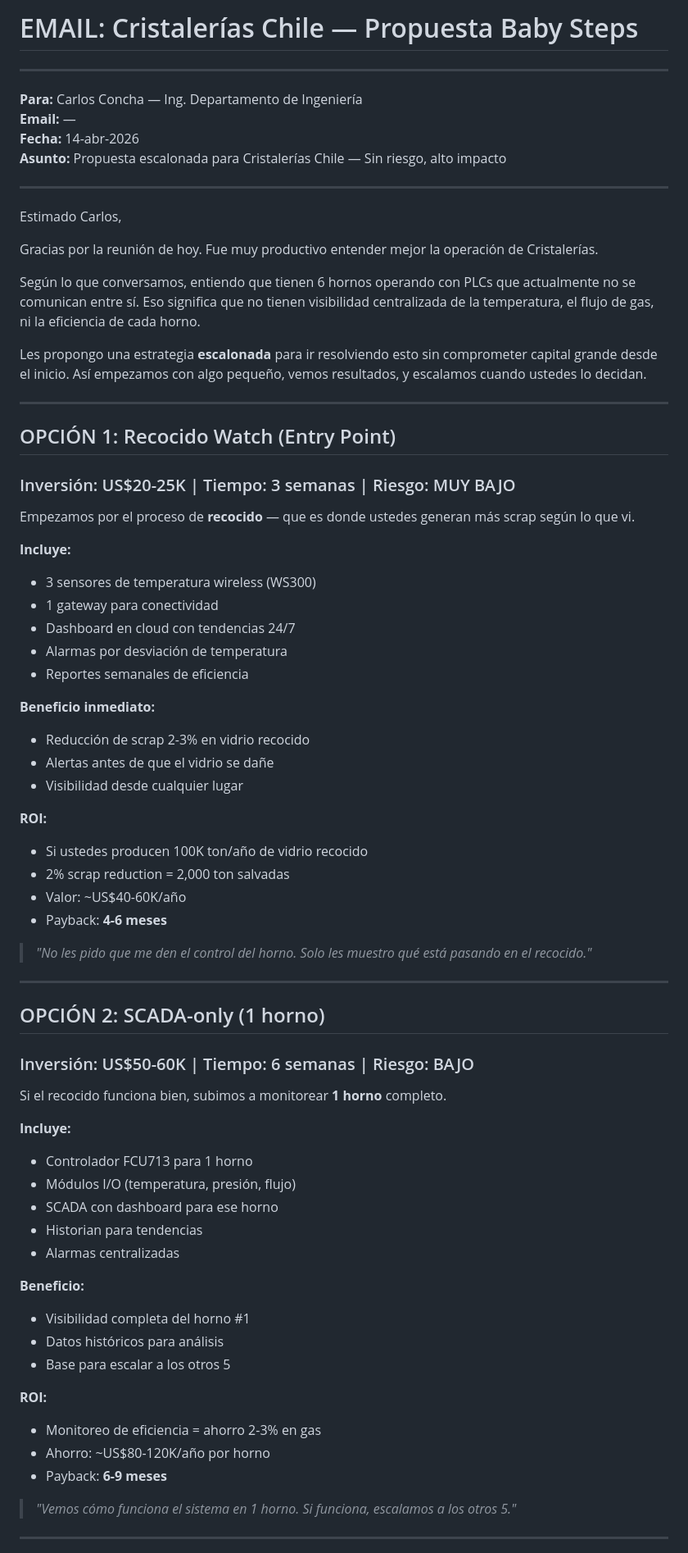
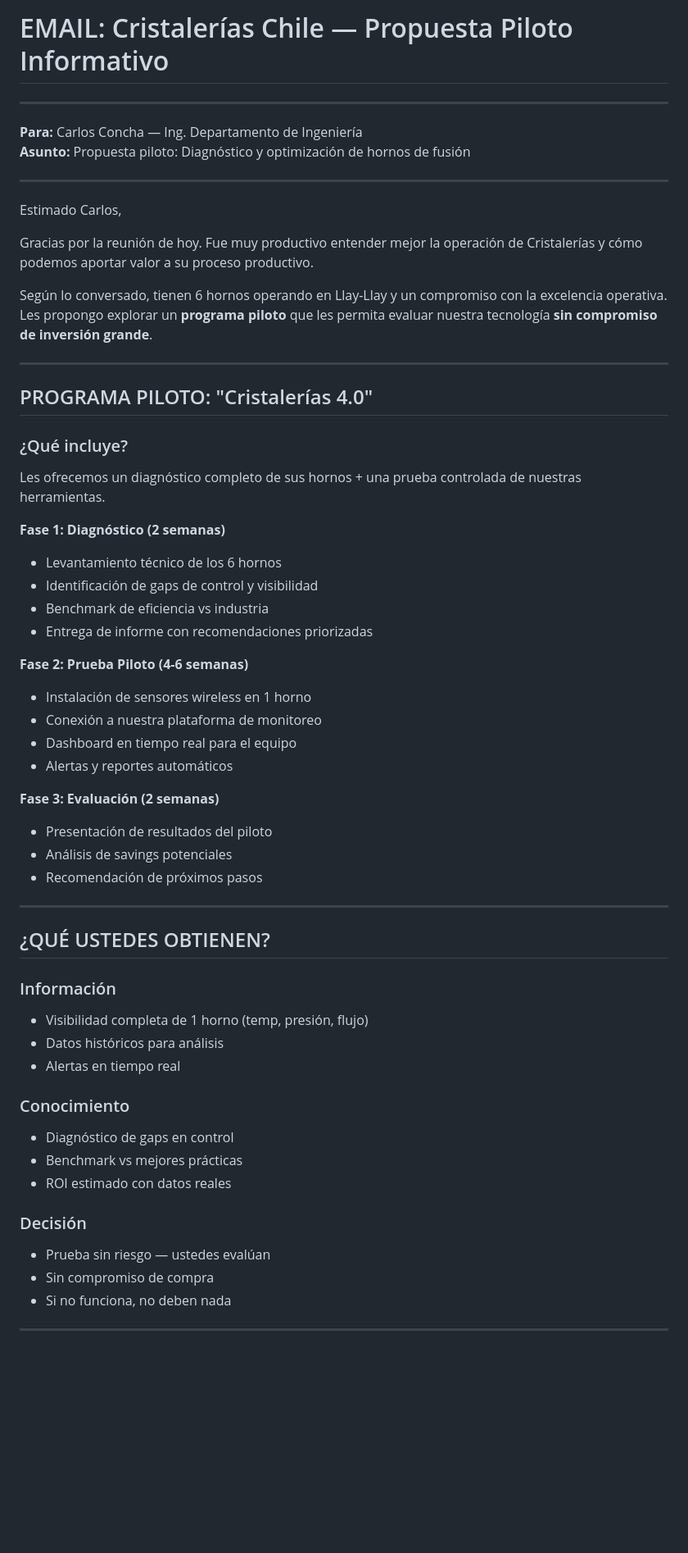
Before and after one commit to vvilche/TierCero, a Markdown page: data/processed/email_cristalerias.md, the part around one of its changes. Shown at 82% size. Drawn GitHub-style; blank space fills up the shorter version.

```diff
--- a/data/processed/email_cristalerias.md
+++ b/data/processed/email_cristalerias.md
@@ -1,74 +1,61 @@
-# EMAIL: Cristalerías Chile — Propuesta Baby Steps
+# EMAIL: Cristalerías Chile — Propuesta Piloto Informativo
 
 ---
 
 **Para:** Carlos Concha — Ing. Departamento de Ingeniería
-**Email:** —
-**Fecha:** 14-abr-2026
-**Asunto:** Propuesta escalonada para Cristalerías Chile — Sin riesgo, alto impacto
+**Asunto:** Propuesta piloto: Diagnóstico y optimización de hornos de fusión
 
 ---
 
 Estimado Carlos,
 
-Gracias por la reunión de hoy. Fue muy productivo entender mejor la operación de Cristalerías.
+Gracias por la reunión de hoy. Fue muy productivo entender mejor la operación de Cristalerías y cómo podemos aportar valor a su proceso productivo.
 
-Según lo que conversamos, entiendo que tienen 6 hornos operando con PLCs que actualmente no se comunican entre sí. Eso significa que no tienen visibilidad centralizada de la temperatura, el flujo de gas, ni la eficiencia de cada horno.
-
-Les propongo una estrategia **escalonada** para ir resolviendo esto sin comprometer capital grande desde el inicio. Así empezamos con algo pequeño, vemos resultados, y escalamos cuando ustedes lo decidan.
+Según lo conversado, tienen 6 hornos operando en Llay-Llay y un compromiso con la excelencia operativa. Les propongo explorar un **programa piloto** que les permita evaluar nuestra tecnología **sin compromiso de inversión grande**.
 
 ---
 
-## OPCIÓN 1: Recocido Watch (Entry Point)
-### Inversión: US$20-25K | Tiempo: 3 semanas | Riesgo: MUY BAJO
+## PROGRAMA PILOTO: "Cristalerías 4.0"
 
-Empezamos por el proceso de **recocido** — que es donde ustedes generan más scrap según lo que vi.
+### ¿Qué incluye?
 
-**Incluye:**
-- 3 sensores de temperatura wireless (WS300)
-- 1 gateway para conectividad
-- Dashboard en cloud con tendencias 24/7
-- Alarmas por desviación de temperatura
-- Reportes semanales de eficiencia
+Les ofrecemos un diagnóstico completo de sus hornos + una prueba controlada de nuestras herramientas.
 
-**Beneficio inmediato:**
-- Reducción de scrap 2-3% en vidrio recocido
-- Alertas antes de que el vidrio se dañe
-- Visibilidad desde cualquier lugar
+**Fase 1: Diagnóstico (2 semanas)**
+- Levantamiento técnico de los 6 hornos
+- Identificación de gaps de control y visibilidad
+- Benchmark de eficiencia vs industria
+- Entrega de informe con recomendaciones priorizadas
 
-**ROI:**
-- Si ustedes producen 100K ton/año de vidrio recocido
-- 2% scrap reduction = 2,000 ton salvadas
-- Valor: ~US$40-60K/año
-- Payback: **4-6 meses**
+**Fase 2: Prueba Piloto (4-6 semanas)**
+- Instalación de sensores wireless en 1 horno
+- Conexión a nuestra plataforma de monitoreo
+- Dashboard en tiempo real para el equipo
+- Alertas y reportes automáticos
 
-> *"No les pido que me den el control del horno. Solo les muestro qué está pasando en el recocido."*
+**Fase 3: Evaluación (2 semanas)**
+- Presentación de resultados del piloto
+- Análisis de savings potenciales
+- Recomendación de próximos pasos
 
 ---
 
-## OPCIÓN 2: SCADA-only (1 horno)
-### Inversión: US$50-60K | Tiempo: 6 semanas | Riesgo: BAJO
+## ¿QUÉ USTEDES OBTIENEN?
 
-Si el recocido funciona bien, subimos a monitorear **1 horno** completo.
+### Información
+- Visibilidad completa de 1 horno (temp, presión, flujo)
+- Datos históricos para análisis
+- Alertas en tiempo real
 
-**Incluye:**
-- Controlador FCU713 para 1 horno
-- Módulos I/O (temperatura, presión, flujo)
-- SCADA con dashboard para ese horno
-- Historian para tendencias
-- Alarmas centralizadas
+### Conocimiento
+- Diagnóstico de gaps en control
+- Benchmark vs mejores prácticas
+- ROI estimado con datos reales
 
-**Beneficio:**
-- Visibilidad completa del horno #1
-- Datos históricos para análisis
-- Base para escalar a los otros 5
-
-**ROI:**
-- Monitoreo de eficiencia = ahorro 2-3% en gas
-- Ahorro: ~US$80-120K/año por horno
-- Payback: **6-9 meses**
-
-> *"Vemos cómo funciona el sistema en 1 horno. Si funciona, escalamos a los otros 5."*
+### Decisión
+- Prueba sin riesgo — ustedes evalúan
+- Sin compromiso de compra
+- Si no funciona, no deben nada
 
 ---
 
```
Also changed, not shown: other parts of data/processed/email_cristalerias.md (+62 -66 lines).
